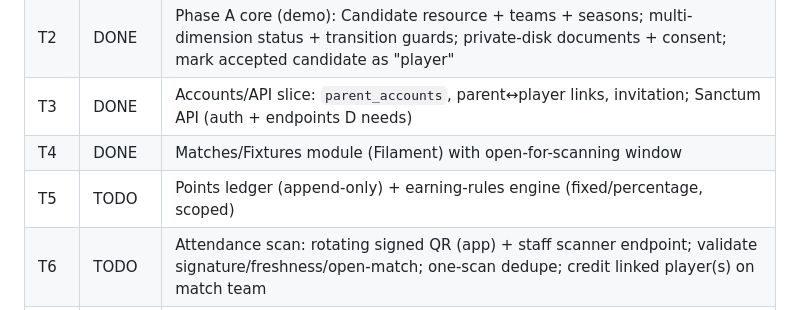
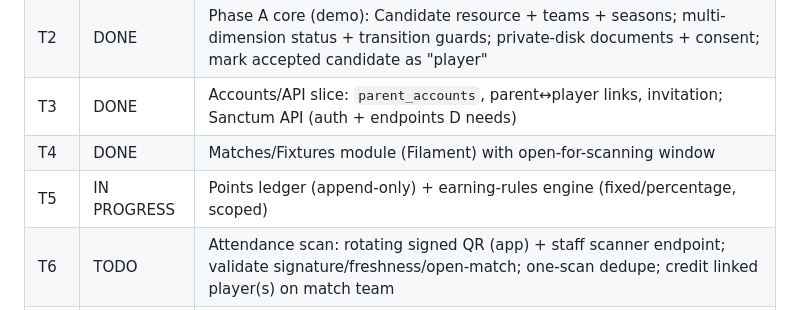
Before and after one commit to nawras93/lfc, a Markdown page: BUILD-TASKS.md, the part around the change. GitHub-like rendering.

Commit message:
Mark T5 in progress

```diff
--- a/BUILD-TASKS.md
+++ b/BUILD-TASKS.md
@@ -18,7 +18,7 @@
 | T2 | DONE | Phase A core (demo): Candidate resource + teams + seasons; multi-dimension status + transition guards; private-disk documents + consent; mark accepted candidate as "player" |
 | T3 | DONE | Accounts/API slice: `parent_accounts`, parent↔player links, invitation; Sanctum API (auth + endpoints D needs) |
 | T4 | DONE | Matches/Fixtures module (Filament) with open-for-scanning window |
-| T5 | TODO | Points ledger (append-only) + earning-rules engine (fixed/percentage, scoped) |
+| T5 | IN PROGRESS | Points ledger (append-only) + earning-rules engine (fixed/percentage, scoped) |
 | T6 | TODO | Attendance scan: rotating signed QR (app) + staff scanner endpoint; validate signature/freshness/open-match; one-scan dedupe; credit linked player(s) on match team |
 | T7 | TODO | Redemption catalog (fees/events/merch) + redeem→voucher; VVIP flag + offers (all / VVIP-only) |
 | T8 | TODO | Loyalty dashboard (Filament): issued/redeemed, attendance, fulfillment, outstanding-points liability |
```
